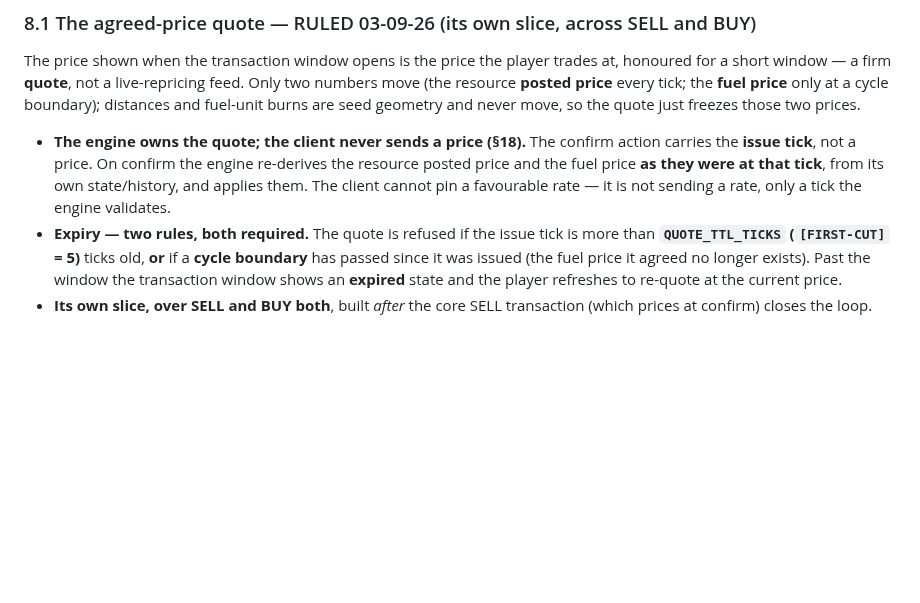
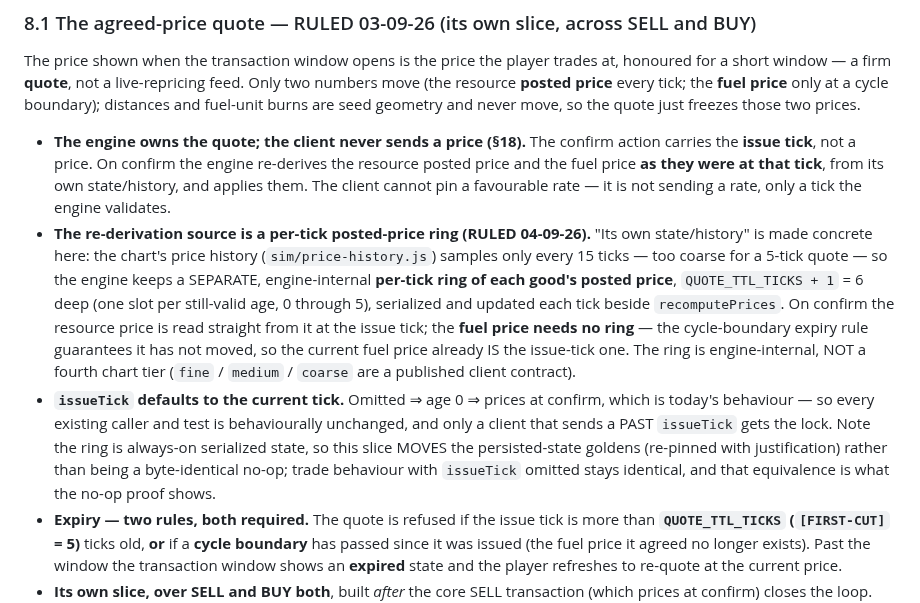
Before and after one commit to Raven-git-hub/starfare, a Markdown page: docs/transport-model.md, the part around the change. GitHub-like rendering; blank space fills up the shorter version.

```diff
--- a/docs/transport-model.md
+++ b/docs/transport-model.md
@@ -265,6 +265,19 @@ and never move, so the quote just freezes those two prices.
   **issue tick**, not a price. On confirm the engine re-derives the resource posted price and the fuel
   price **as they were at that tick**, from its own state/history, and applies them. The client cannot pin
   a favourable rate — it is not sending a rate, only a tick the engine validates.
+- **The re-derivation source is a per-tick posted-price ring (RULED 04-09-26).** "Its own state/history"
+  is made concrete here: the chart's price history (`sim/price-history.js`) samples only every 15 ticks —
+  too coarse for a 5-tick quote — so the engine keeps a SEPARATE, engine-internal **per-tick ring of each
+  good's posted price**, `QUOTE_TTL_TICKS + 1` = 6 deep (one slot per still-valid age, 0 through 5),
+  serialized and updated each tick beside `recomputePrices`. On confirm the resource price is read straight
+  from it at the issue tick; the **fuel price needs no ring** — the cycle-boundary expiry rule guarantees
+  it has not moved, so the current fuel price already IS the issue-tick one. The ring is engine-internal,
+  NOT a fourth chart tier (`fine` / `medium` / `coarse` are a published client contract).
+- **`issueTick` defaults to the current tick.** Omitted ⇒ age 0 ⇒ prices at confirm, which is today's
+  behaviour — so every existing caller and test is behaviourally unchanged, and only a client that sends a
+  PAST `issueTick` gets the lock. Note the ring is always-on serialized state, so this slice MOVES the
+  persisted-state goldens (re-pinned with justification) rather than being a byte-identical no-op; trade
+  behaviour with `issueTick` omitted stays identical, and that equivalence is what the no-op proof shows.
 - **Expiry — two rules, both required.** The quote is refused if the issue tick is more than
   **`QUOTE_TTL_TICKS` (`[FIRST-CUT]` = 5)** ticks old, **or** if a **cycle boundary** has passed since it
   was issued (the fuel price it agreed no longer exists). Past the window the transaction window shows an
```
Also changed, not shown: docs/phase-1-tuning.md (+10 -0 lines).
